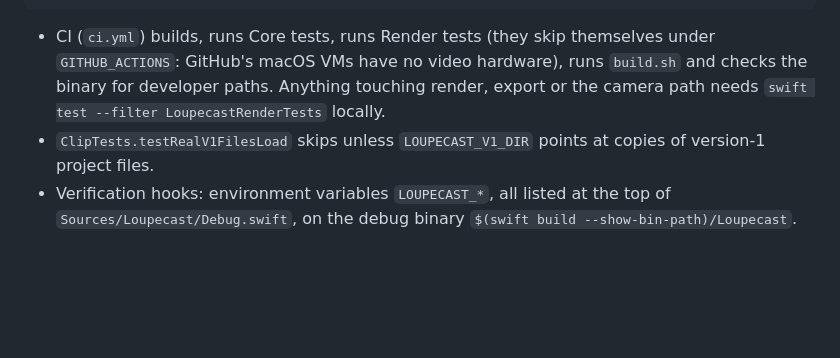
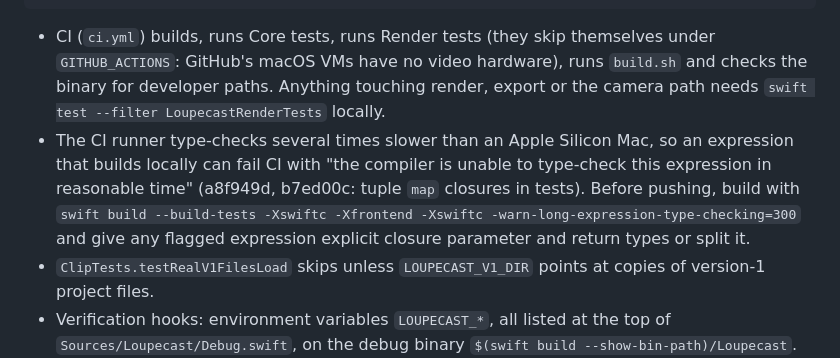
Before and after one commit to dunzkoi/loupecast, a Markdown page: CLAUDE.md, the part around the change. GitHub-like rendering; blank space fills up the shorter version.

Commit message:
docs: CI 타입 검사 시간 초과를 미리 잡는 빌드 명령 적기

```diff
--- a/CLAUDE.md
+++ b/CLAUDE.md
@@ -36,6 +36,11 @@ swift build --build-tests && swift test   # Core ~0.1 s; Render 10-40 s, each ex
 - CI (`ci.yml`) builds, runs Core tests, runs Render tests (they skip themselves under `GITHUB_ACTIONS`: GitHub's
   macOS VMs have no video hardware), runs `build.sh` and checks the binary for developer paths. Anything touching
   render, export or the camera path needs `swift test --filter LoupecastRenderTests` locally.
+- The CI runner type-checks several times slower than an Apple Silicon Mac, so an expression that builds locally can
+  fail CI with "the compiler is unable to type-check this expression in reasonable time" (a8f949d, b7ed00c: tuple
+  `map` closures in tests). Before pushing, build with
+  `swift build --build-tests -Xswiftc -Xfrontend -Xswiftc -warn-long-expression-type-checking=300` and give any flagged
+  expression explicit closure parameter and return types or split it.
 - `ClipTests.testRealV1FilesLoad` skips unless `LOUPECAST_V1_DIR` points at copies of version-1 project files.
 - Verification hooks: environment variables `LOUPECAST_*`, all listed at the top of `Sources/Loupecast/Debug.swift`,
   on the debug binary `$(swift build --show-bin-path)/Loupecast`. Every run sets both `LOUPECAST_RECORDINGS_DIR` and
```
